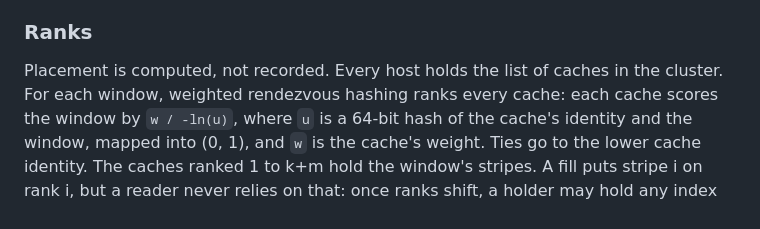
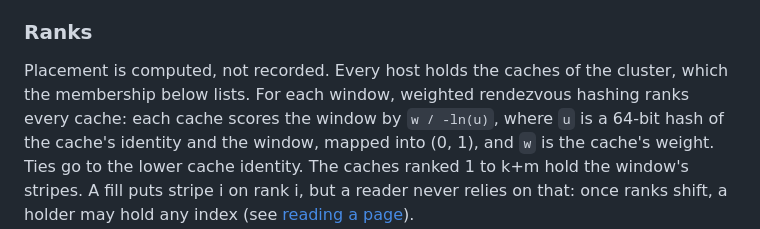
Before and after one commit to semistrict/sproutfs, a Markdown page: plans/disk-cache-2026-10-02.md, the part around the change. GitHub-like rendering.

Commit message:
Name the membership in the talk's code notes and the plan's ranks

```diff
--- a/plans/disk-cache-2026-10-02.md
+++ b/plans/disk-cache-2026-10-02.md
@@ -184,8 +184,8 @@ hosts for all its pages, in one request each. A segment is its own window.
 
 ### Ranks
 
-Placement is computed, not recorded. Every host holds the list of caches in
-the cluster. For each window, weighted rendezvous hashing ranks every cache:
+Placement is computed, not recorded. Every host holds the caches of the
+cluster, which the membership below lists. For each window, weighted rendezvous hashing ranks every cache:
 each cache scores the window by `w / -ln(u)`, where `u` is a 64-bit hash of the
 cache's identity and the window, mapped into (0, 1), and `w` is the cache's
 weight. Ties go to the lower cache identity. The caches ranked 1 to k+m hold
```
Also changed, not shown: talk/slides.md (+1 -1 lines).
